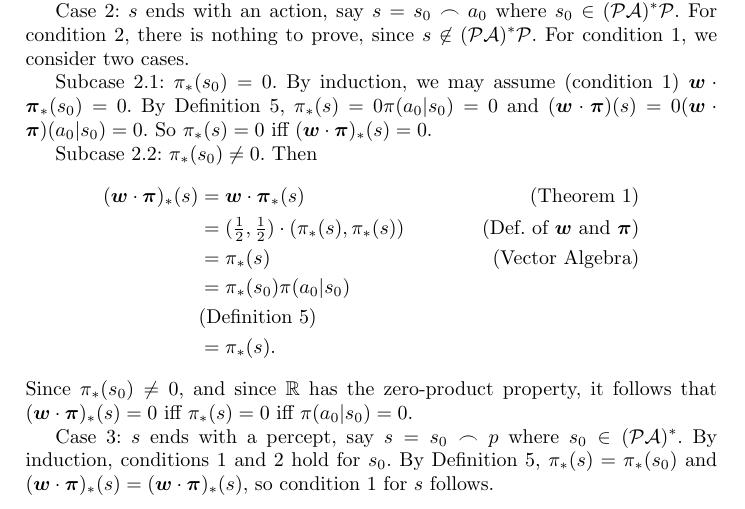
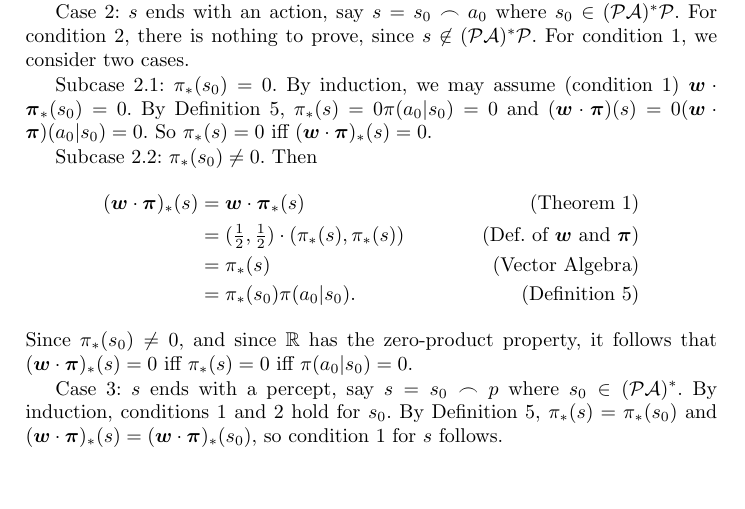
Before and after one commit to semitrivial/AgentMixtures, a LaTeX paper (main.tex): part of page 7 of 15, cut so that both start at the same text, the shorter picture padded with empty space. Compiled offline with pdfLaTeX.

Commit message:
Minor fixes

```diff
--- a/main.tex
+++ b/main.tex
@@ -612,9 +612,8 @@ Janus agents (up to equivalence modulo a certain natural equivalence relation).
                     &\mbox{(Def.\ of $\vec w$ and $\vec\pi$)}\\
                 &= \pi_*(s)
                     &\mbox{(Vector Algebra)}\\
-                &= \pi_*(s_0)\pi(a_0|s_0)\\
-                    &\mbox{(Definition \ref{pullbackdef})}\\
-                &= \pi_*(s).
+                &= \pi_*(s_0)\pi(a_0|s_0).
+                    &\mbox{(Definition \ref{pullbackdef})}
         \end{align*}
         Since $\pi_*(s_0)\not=0$, and since $\mathbb R$ has the zero-product property,
         it follows that
@@ -624,7 +623,7 @@ Janus agents (up to equivalence modulo a certain natural equivalence relation).
         $s=s_0\frown p$ where $s_0\in (\mathcal P\mathcal A)^*$.
         By induction, conditions 1 and 2 hold for $s_0$.
         By Definition \ref{pullbackdef},
-        $\pi_*(s)=\pi_*(s_0)$ and $(\vec w\cdot\vec\pi)_*(s)=(\vec w\cdot\vec\pi)_*(s)$,
+        $\pi_*(s)=\pi_*(s_0)$ and $(\vec w\cdot\vec\pi)_*(s)=(\vec w\cdot\vec\pi)_*(s_0)$,
         so condition 1 for $s$ follows.
 
         For condition 2,
```
